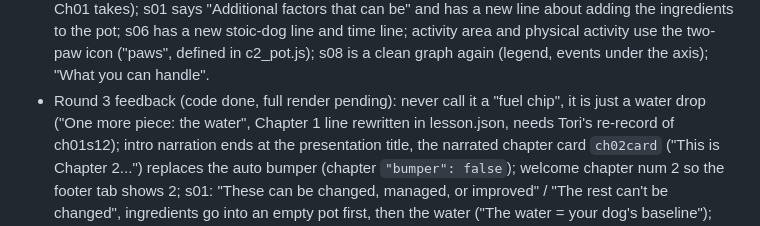
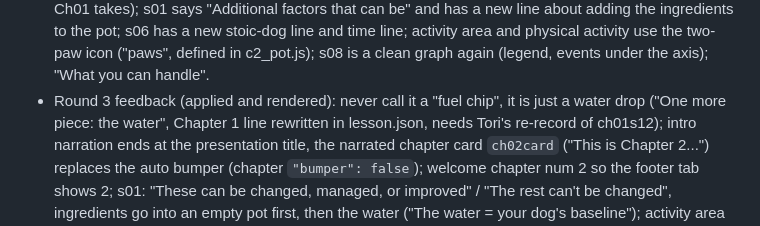
Before and after one commit to mikecavallo/CAD-slides, a Markdown page: CLAUDE.md, the part around the change. Rendered like a GitHub page.

```diff
--- a/CLAUDE.md
+++ b/CLAUDE.md
@@ -52,7 +52,7 @@ pipeline). This file records the state, decisions and working agreements from ea
   that can be" and has a new line about adding the ingredients to the pot; s06 has a new stoic-dog line and time line;
   activity area and physical activity use the two-paw icon ("paws", defined in c2_pot.js); s08 is a clean graph again
   (legend, events under the axis); "What you can handle".
-- Round 3 feedback (code done, full render pending): never call it a "fuel chip", it is just a water drop ("One more
+- Round 3 feedback (applied and rendered): never call it a "fuel chip", it is just a water drop ("One more
   piece: the water", Chapter 1 line rewritten in lesson.json, needs Tori's re-record of ch01s12); intro narration ends
   at the presentation title, the narrated chapter card `ch02card` ("This is Chapter 2...") replaces the auto bumper
   (chapter `"bumper": false`); welcome chapter num 2 so the footer tab shows 2; s01: "These can be changed, managed, or
```
Also changed, not shown: reactivity-part1/script/Narration-Script-ch2.md (+6 -4 lines).
